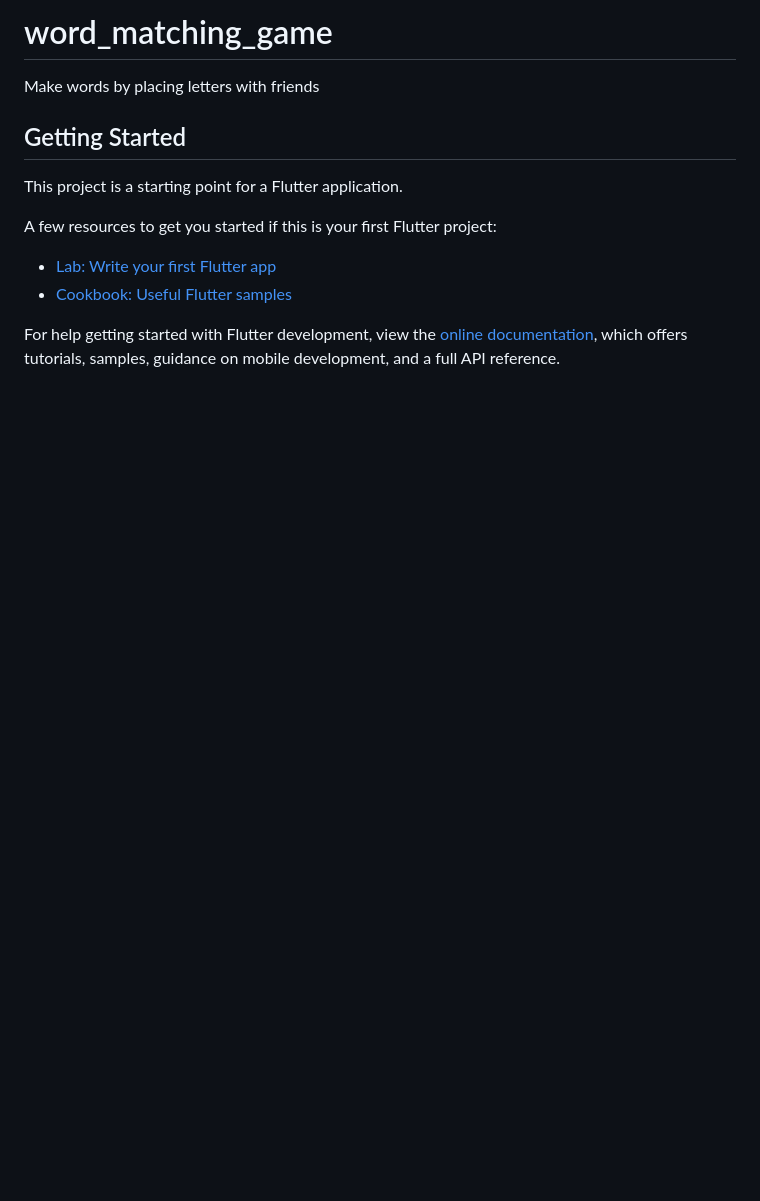
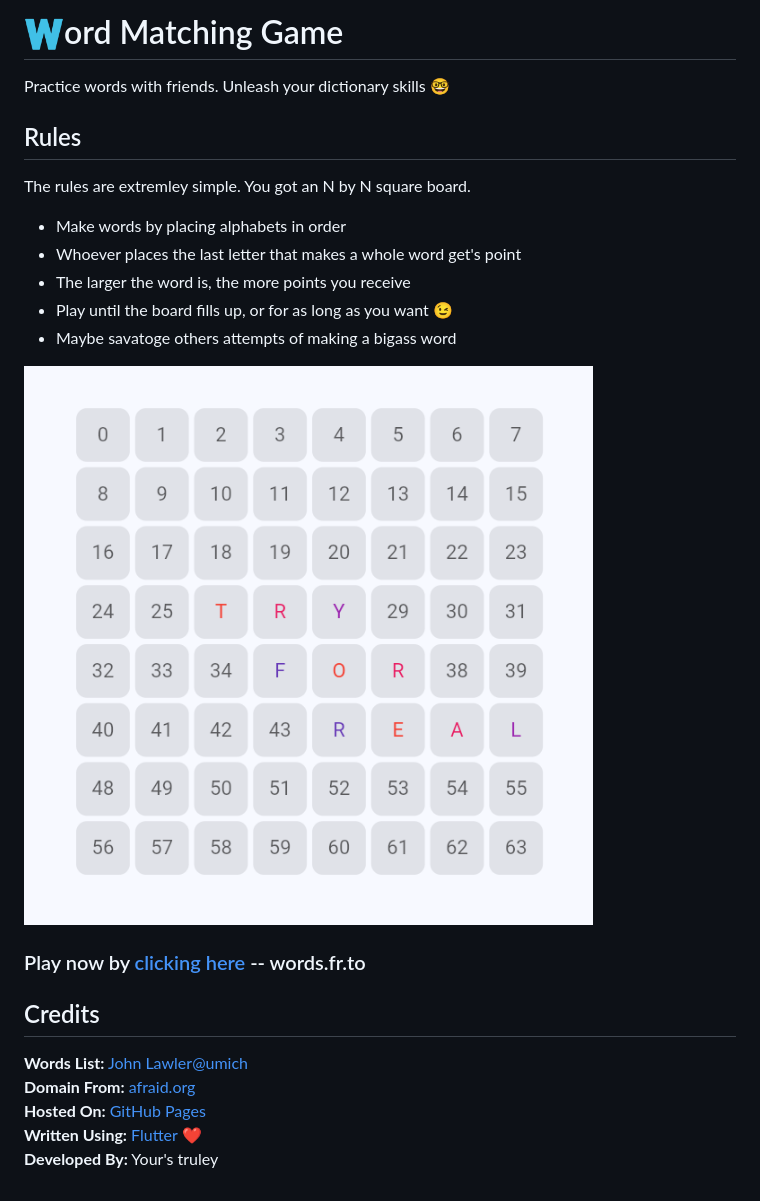
Before and after one commit to khaled-0/Word-Matching-Game, a Markdown page: README.md, the part around the change. Rendered like a GitHub page; pictures changed too: docs/board.png (added); blank space fills up the shorter version.

Commit message:
docs: Added How To Play

```diff
--- a/README.md
+++ b/README.md
@@ -1,16 +1,25 @@
-# word_matching_game
+# 🇼ord Matching Game
 
-Make words by placing letters with friends
+Practice words with friends. Unleash your dictionary skills 🤓
 
-## Getting Started
+## Rules
 
-This project is a starting point for a Flutter application.
+The rules are extremley simple. You got an N by N square board.
 
-A few resources to get you started if this is your first Flutter project:
+- Make words by placing alphabets in order
+- Whoever places the last letter that makes a whole word get's point
+- The larger the word is, the more points you receive
+- Play until the board fills up, or for as long as you want 😉
+- Maybe savatoge others attempts of making a bigass word
 
-- [Lab: Write your first Flutter app](https://docs.flutter.dev/get-started/codelab)
-- [Cookbook: Useful Flutter samples](https://docs.flutter.dev/cookbook)
+![](docs/board.png)
 
-For help getting started with Flutter development, view the
-[online documentation](https://docs.flutter.dev/), which offers tutorials,
-samples, guidance on mobile development, and a full API reference.
+### Play now by [clicking here](https://words.fr.to) -- words.fr.to
+
+## Credits
+
+**Words List:** [John Lawler@umich](https://websites.umich.edu/~jlawler/wordlist.html)\
+**Domain From:** [afraid.org](https://freedns.afraid.org/)\
+**Hosted On:** [GitHub Pages](https://pages.github.com)\
+**Written Using:** [Flutter ❤️](https://flutter.dev)\
+**Developed By:** Your's truley
```
Also changed, not shown: 2 other files.
